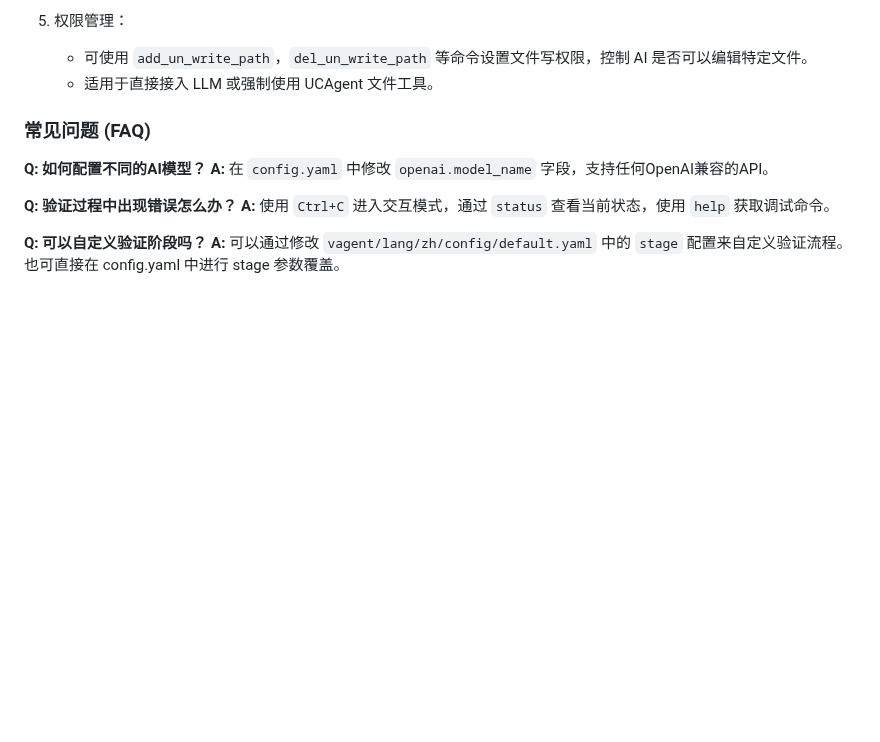
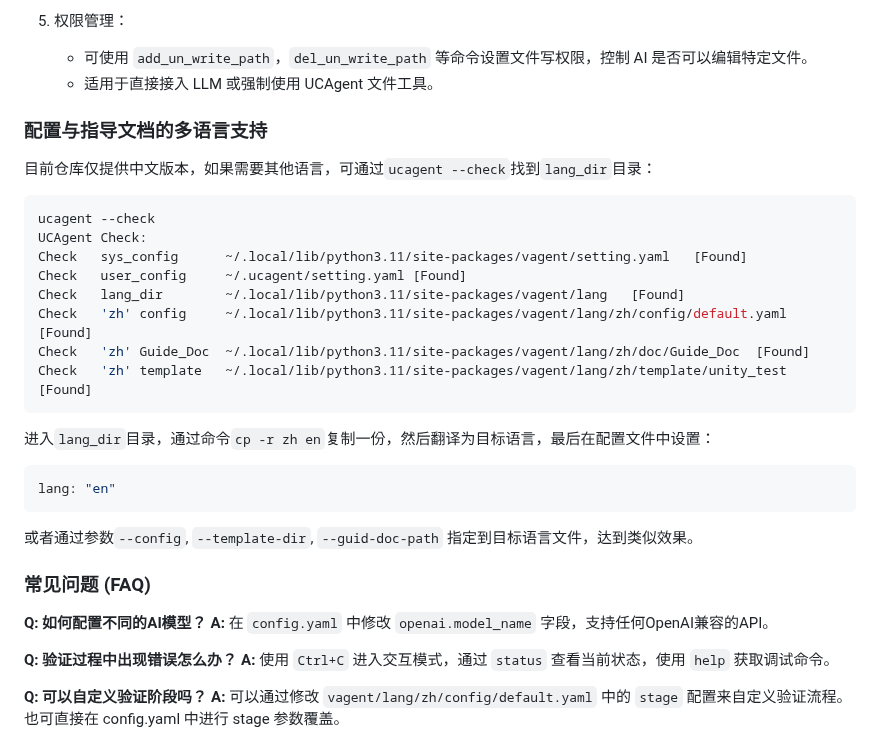
Before and after one commit to XS-MLVP/UCAgent, a Markdown page: README.zh.md, the part around the change. Drawn GitHub-style; blank space fills up the shorter version.

````diff
--- a/README.zh.md
+++ b/README.zh.md
@@ -262,6 +262,29 @@ UCAgent 支持在验证过程中进行人机协同，允许用户暂停 AI 执
    - 可使用 `add_un_write_path`，`del_un_write_path` 等命令设置文件写权限，控制 AI 是否可以编辑特定文件。
    - 适用于直接接入 LLM 或强制使用 UCAgent 文件工具。
 
+### 配置与指导文档的多语言支持
+
+目前仓库仅提供中文版本，如果需要其他语言，可通过`ucagent --check`找到`lang_dir`目录：
+
+```bash
+ucagent --check
+UCAgent Check:
+Check   sys_config      ~/.local/lib/python3.11/site-packages/vagent/setting.yaml   [Found]
+Check   user_config     ~/.ucagent/setting.yaml [Found]
+Check   lang_dir        ~/.local/lib/python3.11/site-packages/vagent/lang   [Found]
+Check   'zh' config     ~/.local/lib/python3.11/site-packages/vagent/lang/zh/config/default.yaml    [Found]
+Check   'zh' Guide_Doc  ~/.local/lib/python3.11/site-packages/vagent/lang/zh/doc/Guide_Doc  [Found]
+Check   'zh' template   ~/.local/lib/python3.11/site-packages/vagent/lang/zh/template/unity_test    [Found]
+```
+
+进入`lang_dir`目录，通过命令`cp -r zh en`复制一份，然后翻译为目标语言，最后在配置文件中设置：
+
+```yaml
+lang: "en"
+```
+
+或者通过参数`--config`, `--template-dir`, `--guid-doc-path` 指定到目标语言文件，达到类似效果。
+
 
 ### 常见问题 (FAQ)
 
````
Also changed, not shown: README.en.md (+24 -0 lines).
